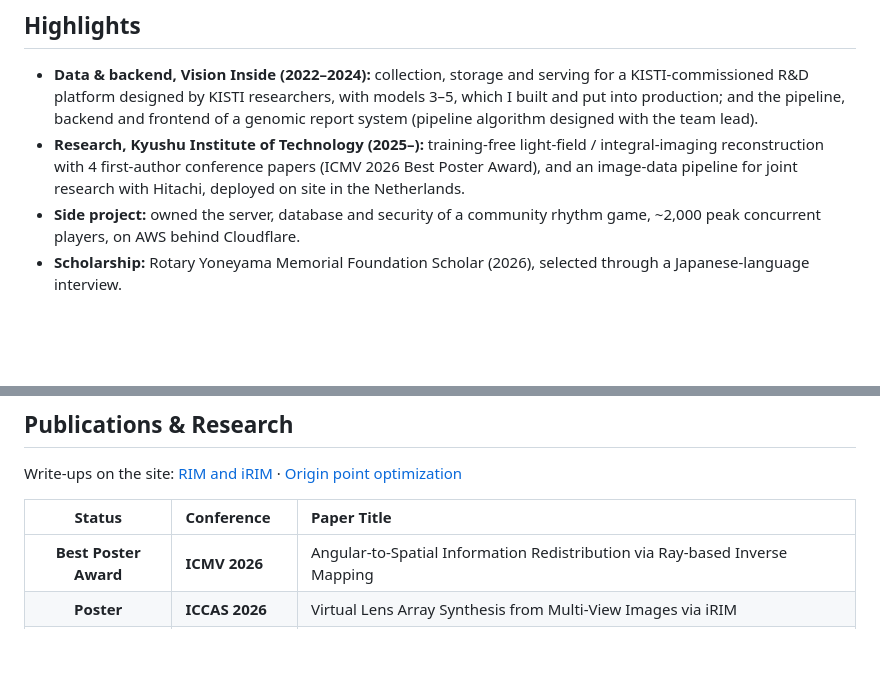
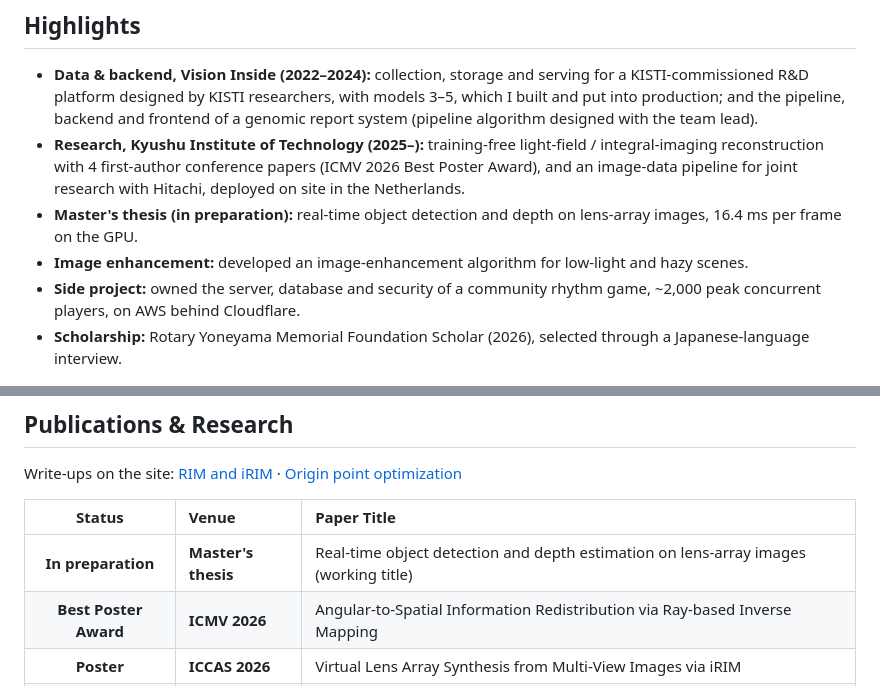
Before and after one commit to zoocasso/zoocasso, a Markdown page: README.md, 2 parts joined by grey strips. Rendered like a GitHub page; blank space fills up the shorter version.

```diff
--- a/README.md
+++ b/README.md
@@ -37,6 +53,8 @@ A scene is captured through a lens array and rebuilt at any depth; the lab on my
 
 - **Data & backend, Vision Inside (2022–2024):** collection, storage and serving for a KISTI-commissioned R&D platform designed by KISTI researchers, with models 3–5, which I built and put into production; and the pipeline, backend and frontend of a genomic report system (pipeline algorithm designed with the team lead).
 - **Research, Kyushu Institute of Technology (2025–):** training-free light-field / integral-imaging reconstruction with 4 first-author conference papers (ICMV 2026 Best Poster Award), and an image-data pipeline for joint research with Hitachi, deployed on site in the Netherlands.
+- **Master's thesis (in preparation):** real-time object detection and depth on lens-array images, 16.4 ms per frame on the GPU.
+- **Image enhancement:** developed an image-enhancement algorithm for low-light and hazy scenes.
 - **Side project:** owned the server, database and security of a community rhythm game, ~2,000 peak concurrent players, on AWS behind Cloudflare.
 - **Scholarship:** Rotary Yoneyama Memorial Foundation Scholar (2026), selected through a Japanese-language interview.
 
@@ -60,8 +78,9 @@ A scene is captured through a lens array and rebuilt at any depth; the lab on my
 
 Write-ups on the site: [RIM and iRIM](https://zoocasso.github.io/en/research/rim/) · [Origin point optimization](https://zoocasso.github.io/en/research/origin-point/)
 
-| Status | Conference | Paper Title |
+| Status | Venue | Paper Title |
 | :---: | :--- | :--- |
+| **In preparation** | **Master's thesis** | Real-time object detection and depth estimation on lens-array images (working title) |
 | **Best Poster Award** | **ICMV 2026** | Angular-to-Spatial Information Redistribution via Ray-based Inverse Mapping |
 | **Poster** | **ICCAS 2026** | Virtual Lens Array Synthesis from Multi-View Images via iRIM |
 | **Presented** | **ITC-CSCC 2026** | Accelerated Origin Point Optimization for Volumetric Computational Reconstruction |
```
Also changed, not shown: other parts of README.md (+16 -0 lines), docs/enhance-before-after.gif (added), docs/realtime-refocus.gif (added), 1 other file.
